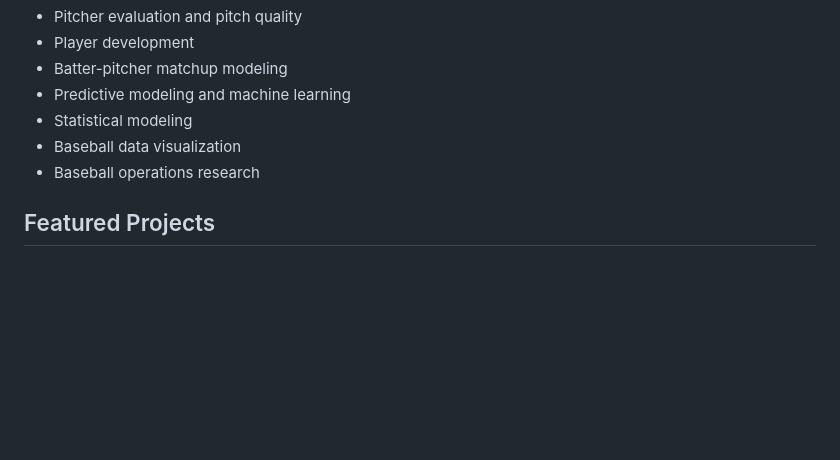
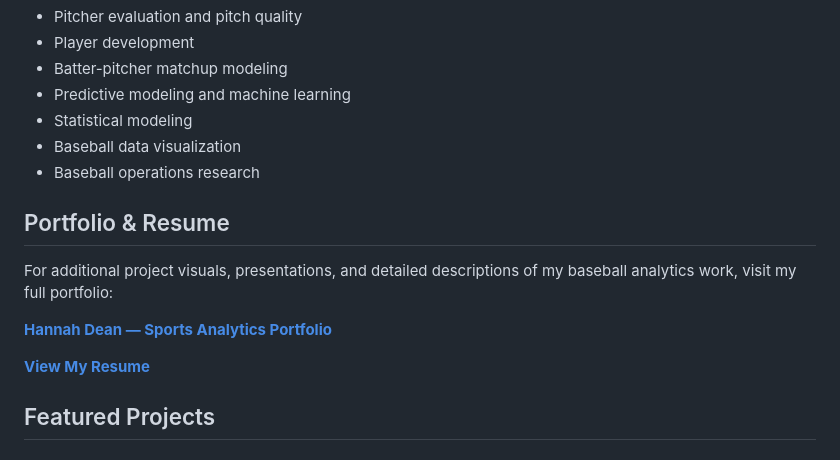
Before and after one commit to Goreds17/Hannah-Dean-Portfolio, a Markdown page: README.md, the part around the change. Rendered like a GitHub page; blank space fills up the shorter version.

```diff
--- a/README.md
+++ b/README.md
@@ -17,6 +17,14 @@ My research interests include:
 - Statistical modeling
 - Baseball data visualization
 - Baseball operations research
+
+## Portfolio & Resume
+
+For additional project visuals, presentations, and detailed descriptions of my baseball analytics work, visit my full portfolio:
+
+**[Hannah Dean — Sports Analytics Portfolio](https://almondine-mouse-1e3.notion.site/Hannah-Dean-b7938f173b3283c8b3a7812d1bad53eb)**
+
+**[View My Resume](RESUME_LINK_HERE)**
 
 ## Featured Projects
 
```
